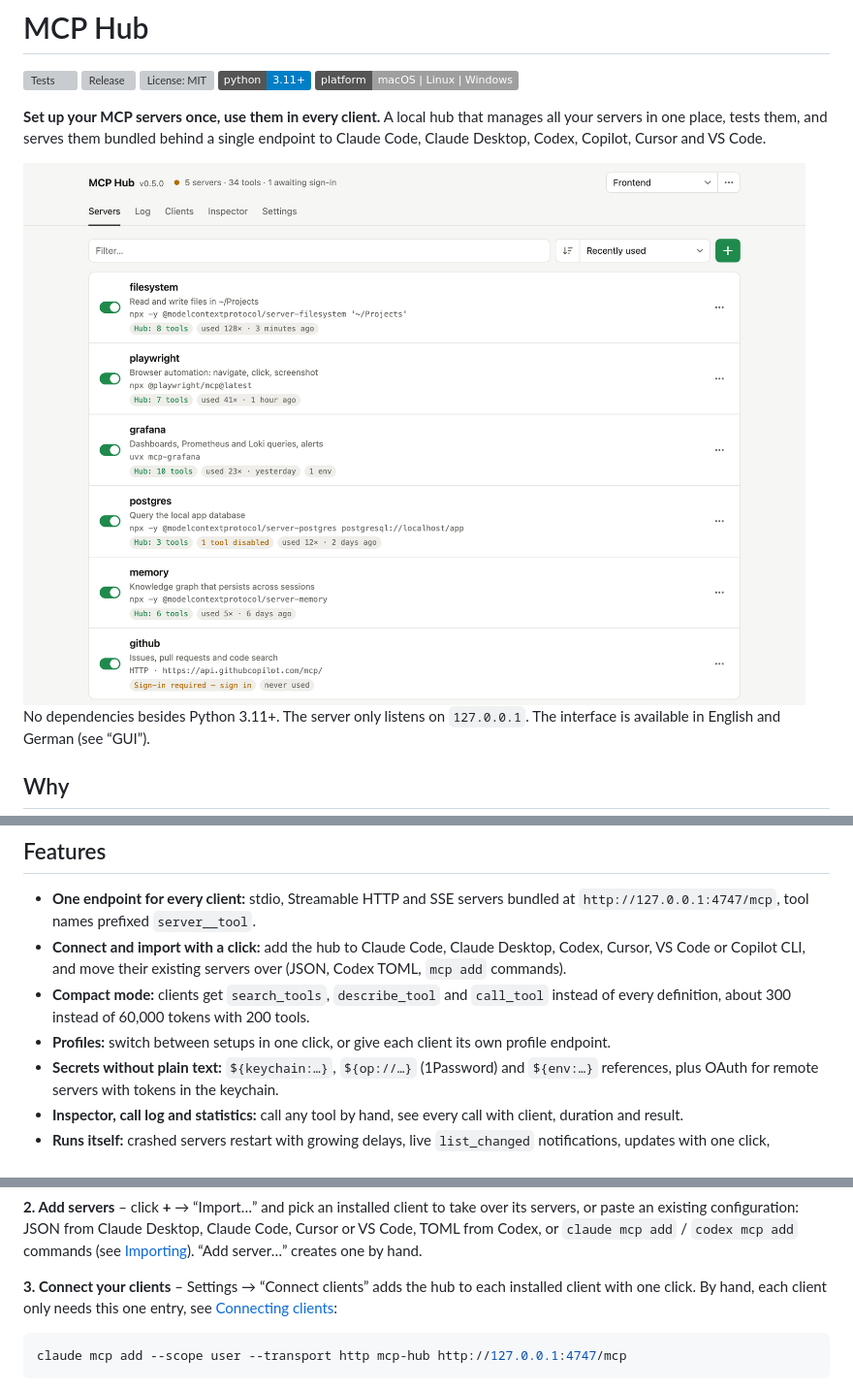
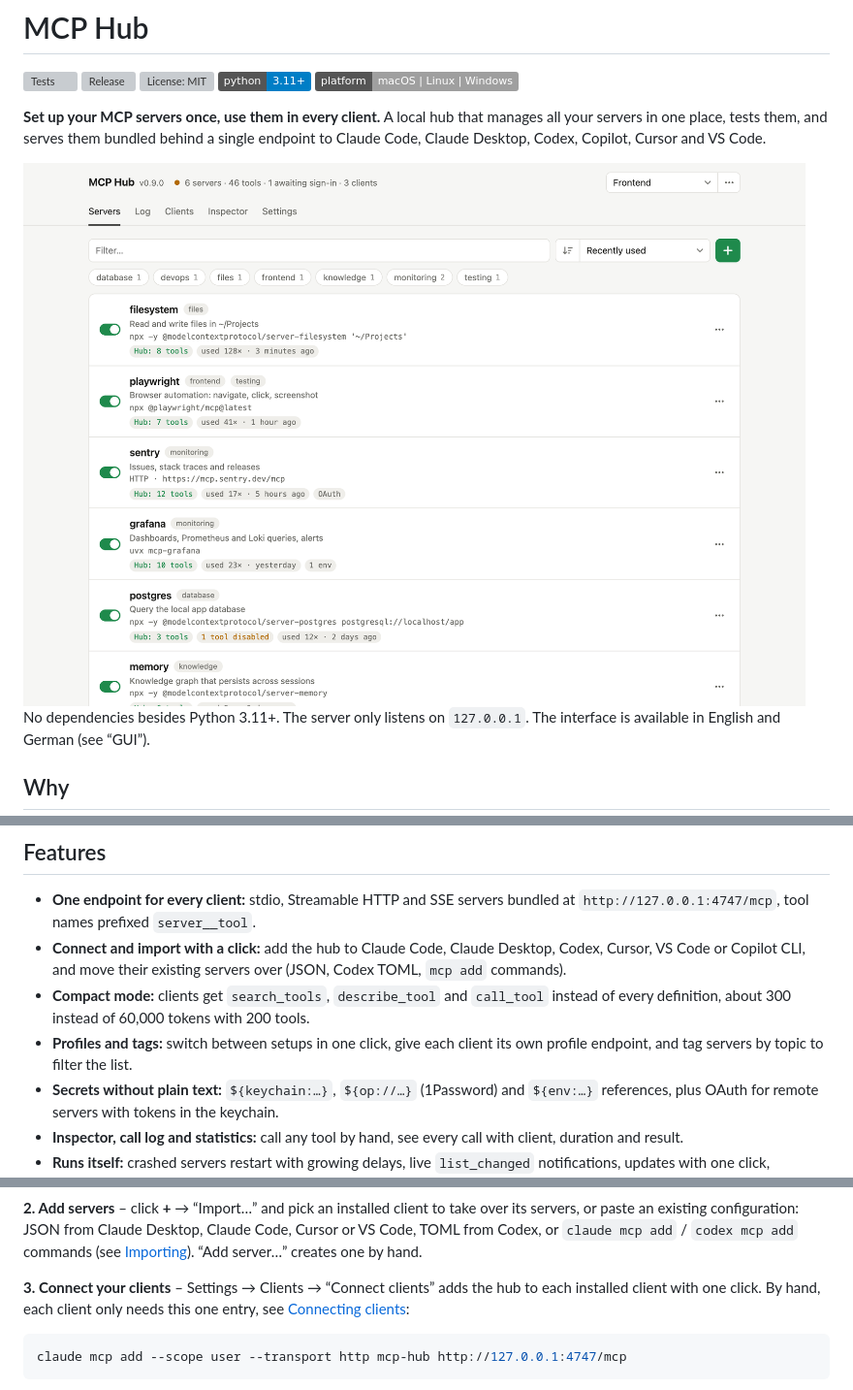
Before and after one commit to endorfin/mcp-hub, a Markdown page: README.md, 3 parts joined by grey strips. Shown: that part at 97% size. Drawn GitHub-style; pictures changed too: docs/screenshot-light.png; badges without logos; grey boxes are pictures that could not be loaded.

Commit message:
📝 docs: bring the README, screenshots and social preview up to v0.9.0

````diff
--- a/README.md
+++ b/README.md
@@ -26,7 +26,7 @@ MCP Hub turns that around: servers live in one place, secrets stay in the keycha
 - **One endpoint for every client:** stdio, Streamable HTTP and SSE servers bundled at `http://127.0.0.1:4747/mcp`, tool names prefixed `server__tool`.
 - **Connect and import with a click:** add the hub to Claude Code, Claude Desktop, Codex, Cursor, VS Code or Copilot CLI, and move their existing servers over (JSON, Codex TOML, `mcp add` commands).
 - **Compact mode:** clients get `search_tools`, `describe_tool` and `call_tool` instead of every definition, about 300 instead of 60,000 tokens with 200 tools.
-- **Profiles:** switch between setups in one click, or give each client its own profile endpoint.
+- **Profiles and tags:** switch between setups in one click, give each client its own profile endpoint, and tag servers by topic to filter the list.
 - **Secrets without plain text:** `${keychain:…}`, `${op://…}` (1Password) and `${env:…}` references, plus OAuth for remote servers with tokens in the keychain.
 - **Inspector, call log and statistics:** call any tool by hand, see every call with client, duration and result.
 - **Runs itself:** crashed servers restart with growing delays, live `list_changed` notifications, updates with one click, autostart at login.
@@ -56,7 +56,7 @@ Then open the GUI at http://127.0.0.1:4747. The hub endpoint for your clients is
 
 **2. Add servers** – click **+** → “Import…” and pick an installed client to take over its servers, or paste an existing configuration: JSON from Claude Desktop, Claude Code, Cursor or VS Code, TOML from Codex, or `claude mcp add` / `codex mcp add` commands (see [Importing](#importing)). “Add server…” creates one by hand.
 
-**3. Connect your clients** – Settings → “Connect clients” adds the hub to each installed client with one click. By hand, each client only needs this one entry, see [Connecting clients](#connecting-clients):
+**3. Connect your clients** – Settings → Clients → “Connect clients” adds the hub to each installed client with one click. By hand, each client only needs this one entry, see [Connecting clients](#connecting-clients):
 
 ```bash
 claude mcp add --scope user --transport http mcp-hub http://127.0.0.1:4747/mcp
````
Also changed, not shown: other parts of README.md (+5 -5 lines), docs/screenshot-dark.png, docs/social-preview.png.
